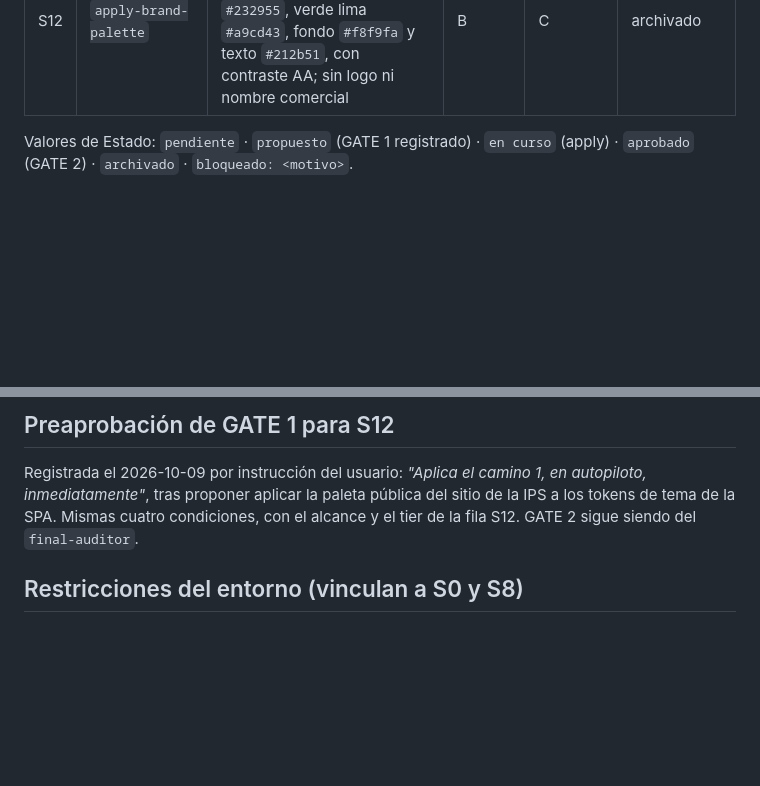
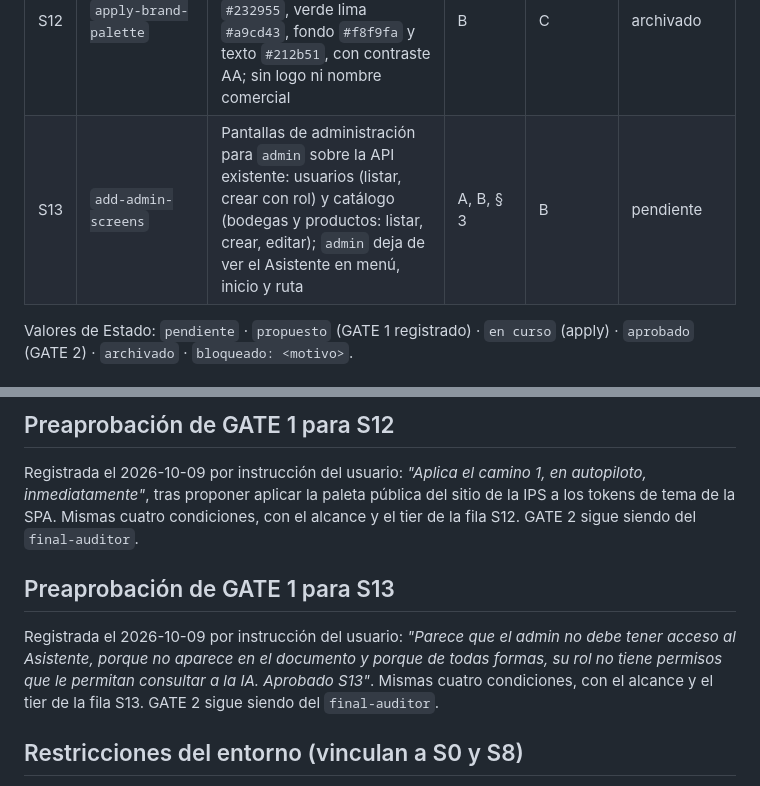
Before and after one commit to pedrozopayares/Dispensart, a Markdown page: openspec/ROADMAP.md, 2 parts joined by grey strips. Rendered like a GitHub page; blank space fills up the shorter version.

Commit message:
chore: agrega al roadmap las pantallas de administración de usuarios y catálogo
Co-Authored-By: Claude Opus 5.5 <noreply@anthropic.com>
Claude-Session: https://claude.ai/code/session_01H1FUXFo6WrsqXYXiRBiaUV

```diff
--- a/openspec/ROADMAP.md
+++ b/openspec/ROADMAP.md
@@ -21,6 +21,7 @@ continúa desde la primera tajada no archivada. El Orchestrator actualiza Estado
 | S10 | `add-sensitive-operation-audit` | Bitácora de auditoría para creación de usuarios y ajustes de stock (`audit_events`, migración de sus CHECK) | A, RN-09 | A | archivado |
 | S11 | `use-registry-mirror-in-ci` | El CI descarga las imágenes base de Docker Hub (postgres, php, composer, node, nginx) desde el espejo `mirror.gcr.io`, sin credenciales; en local sigue Docker Hub | D | B | bloqueado: GATE 1 en pausa por el usuario (2026-10-09) |
 | S12 | `apply-brand-palette` | Paleta de color de la IPS en la SPA: tokens de tema (claro y oscuro) con azul marino `#232955`, verde lima `#a9cd43`, fondo `#f8f9fa` y texto `#212b51`, con contraste AA; sin logo ni nombre comercial | B | C | archivado |
+| S13 | `add-admin-screens` | Pantallas de administración para `admin` sobre la API existente: usuarios (listar, crear con rol) y catálogo (bodegas y productos: listar, crear, editar); `admin` deja de ver el Asistente en menú, inicio y ruta | A, B, § 3 | B | pendiente |
 
 Valores de Estado: `pendiente` · `propuesto` (GATE 1 registrado) · `en curso` (apply) · `aprobado` (GATE 2) ·
 `archivado` · `bloqueado: <motivo>`.
@@ -55,6 +56,13 @@ Registrada el 2026-10-09 por instrucción del usuario: *"Aplica el camino 1, en
 proponer aplicar la paleta pública del sitio de la IPS a los tokens de tema de la SPA. Mismas cuatro condiciones, con
 el alcance y el tier de la fila S12. GATE 2 sigue siendo del `final-auditor`.
 
+## Preaprobación de GATE 1 para S13
+
+Registrada el 2026-10-09 por instrucción del usuario: *"Parece que el admin no debe tener acceso al Asistente, porque
+no aparece en el documento y porque de todas formas, su rol no tiene permisos que le permitan consultar a la IA.
+Aprobado S13"*. Mismas cuatro condiciones, con el alcance y el tier de la fila S13. GATE 2 sigue siendo del
+`final-auditor`.
+
 ## Restricciones del entorno (vinculan a S0 y S8)
 
 - Puertos del host ocupados en la máquina del autor por otros proyectos: 80, 5173, 5432, 8000, 8080, 8081,
```
